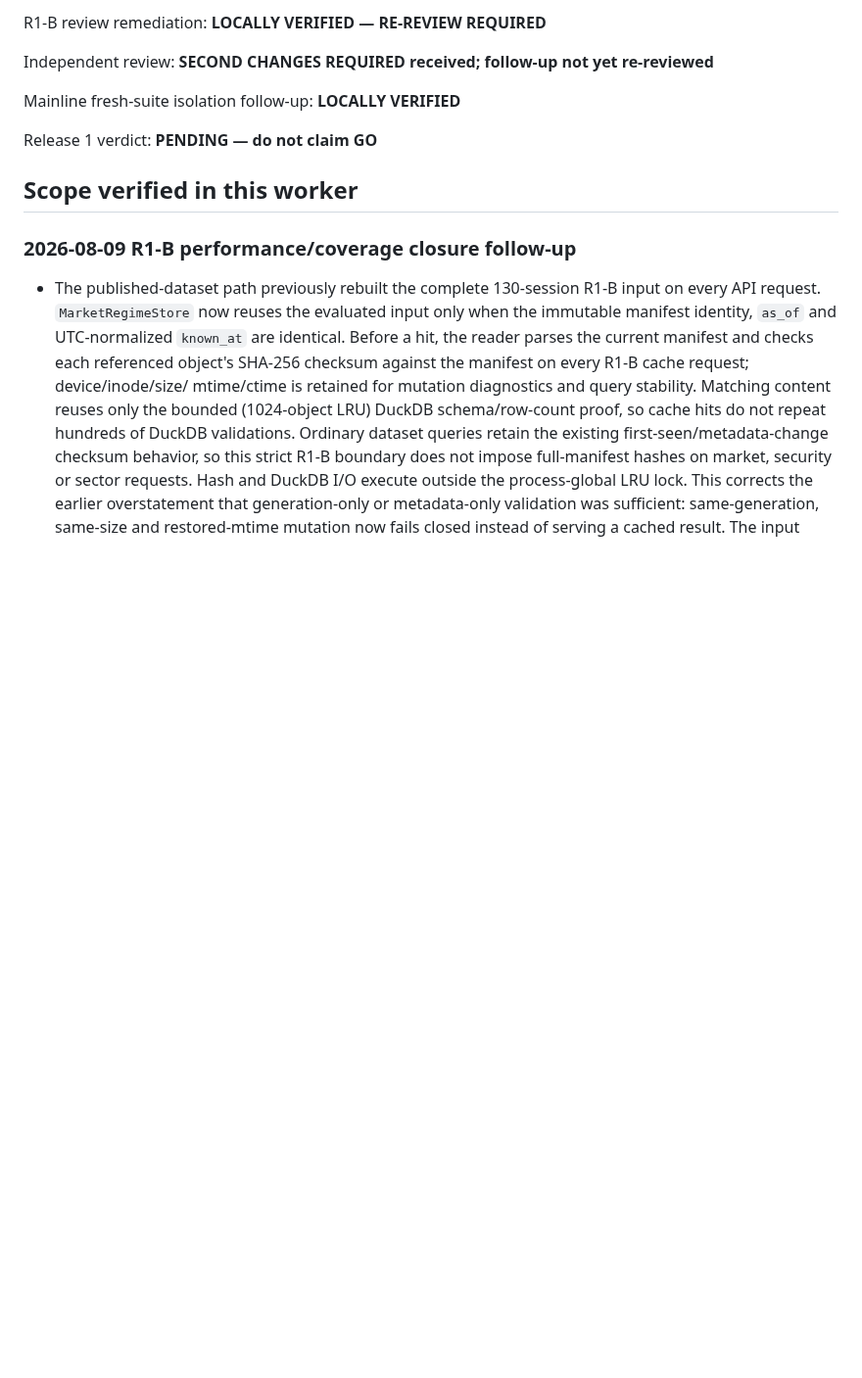
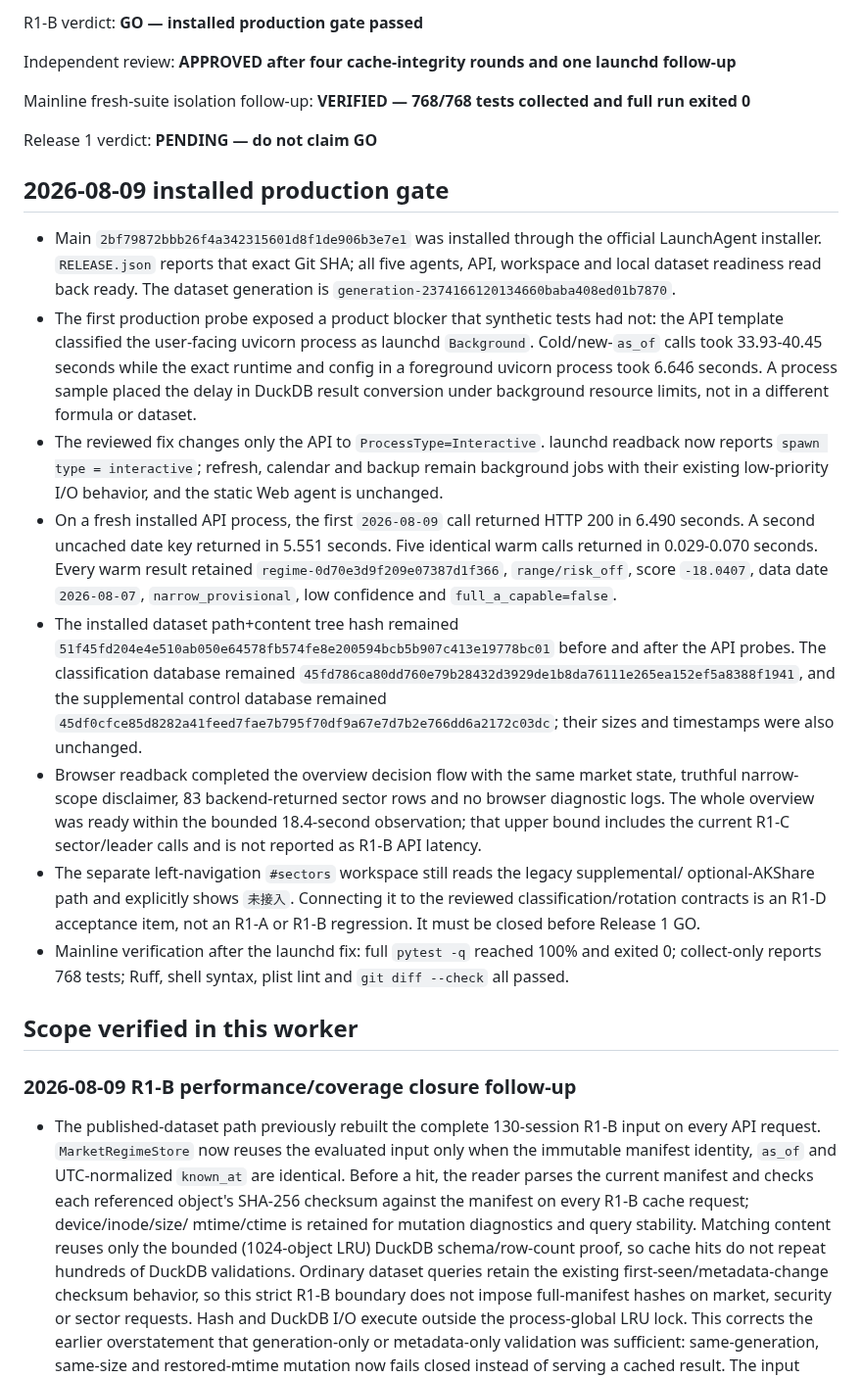
Before and after one commit to fengpengliu95-code/Stock-eva, a Markdown page: docs/acceptance/release-1-r1b.md, the part around one of its changes. Shown at 98% size. Drawn GitHub-style; blank space fills up the shorter version.

Commit message:
docs(acceptance): close r1-b production gate

```diff
--- a/docs/acceptance/release-1-r1b.md
+++ b/docs/acceptance/release-1-r1b.md
@@ -4,11 +4,52 @@ Date: 2026-07-30 (Asia/Shanghai)
 
-R1-B review remediation: **LOCALLY VERIFIED — RE-REVIEW REQUIRED**
+R1-B verdict: **GO — installed production gate passed**
 
-Independent review: **SECOND CHANGES REQUIRED received; follow-up not yet re-reviewed**
+Independent review: **APPROVED after four cache-integrity rounds and one launchd follow-up**
 
-Mainline fresh-suite isolation follow-up: **LOCALLY VERIFIED**
+Mainline fresh-suite isolation follow-up: **VERIFIED — 768/768 tests collected and full run exited 0**
 
 Release 1 verdict: **PENDING — do not claim GO**
+
+## 2026-08-09 installed production gate
+
+- Main `2bf79872bbb26f4a342315601d8f1de906b3e7e1` was installed through the official
+  LaunchAgent installer. `RELEASE.json` reports that exact Git SHA; all five agents,
+  API, workspace and local dataset readiness read back ready. The dataset generation is
+  `generation-2374166120134660baba408ed01b7870`.
+- The first production probe exposed a product blocker that synthetic tests had not:
+  the API template classified the user-facing uvicorn process as launchd `Background`.
+  Cold/new-`as_of` calls took 33.93-40.45 seconds while the exact runtime and config in
+  a foreground uvicorn process took 6.646 seconds. A process sample placed the delay in
+  DuckDB result conversion under background resource limits, not in a different formula
+  or dataset.
+- The reviewed fix changes only the API to `ProcessType=Interactive`. launchd readback
+  now reports `spawn type = interactive`; refresh, calendar and backup remain background
+  jobs with their existing low-priority I/O behavior, and the static Web agent is
+  unchanged.
+- On a fresh installed API process, the first `2026-08-09` call returned HTTP 200 in
+  6.490 seconds. A second uncached date key returned in 5.551 seconds. Five identical
+  warm calls returned in 0.029-0.070 seconds. Every warm result retained
+  `regime-0d70e3d9f209e07387d1f366`, `range/risk_off`, score `-18.0407`, data date
+  `2026-08-07`, `narrow_provisional`, low confidence and `full_a_capable=false`.
+- The installed dataset path+content tree hash remained
+  `51f45fd204e4e510ab050e64578fb574fe8e200594bcb5b907c413e19778bc01`
+  before and after the API probes. The classification database remained
+  `45fd786ca80dd760e79b28432d3929de1b8da76111e265ea152ef5a8388f1941`, and the
+  supplemental control database remained
+  `45df0cfce85d8282a41feed7fae7b795f70df9a67e7d7b2e766dd6a2172c03dc`; their
+  sizes and timestamps were also unchanged.
+- Browser readback completed the overview decision flow with the same market state,
+  truthful narrow-scope disclaimer, 83 backend-returned sector rows and no browser
+  diagnostic logs. The whole overview was ready within the bounded 18.4-second
+  observation; that upper bound includes the current R1-C sector/leader calls and is not
+  reported as R1-B API latency.
+- The separate left-navigation `#sectors` workspace still reads the legacy supplemental/
+  optional-AKShare path and explicitly shows `未接入`. Connecting it to the reviewed
+  classification/rotation contracts is an R1-D acceptance item, not an R1-A or R1-B
+  regression. It must be closed before Release 1 GO.
+- Mainline verification after the launchd fix: full `pytest -q` reached 100% and exited
+  0; collect-only reports 768 tests; Ruff, shell syntax, plist lint and `git diff --check`
+  all passed.
 
 ## Scope verified in this worker
 
```
Also changed, not shown: other parts of docs/acceptance/release-1-r1b.md (+8 -9 lines), docs/plans/2026-08-09-stock-eva-linear-delivery-model.md (+13 -4 lines).
